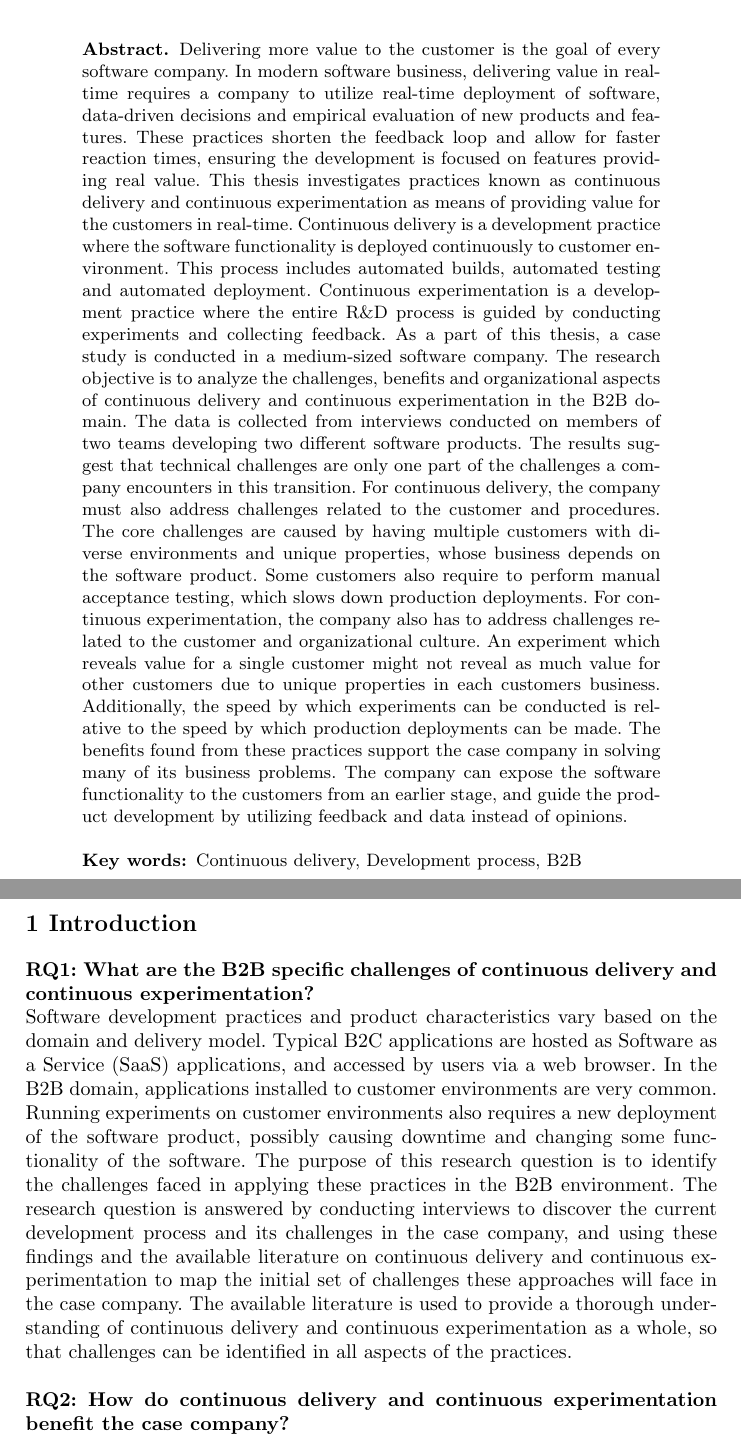
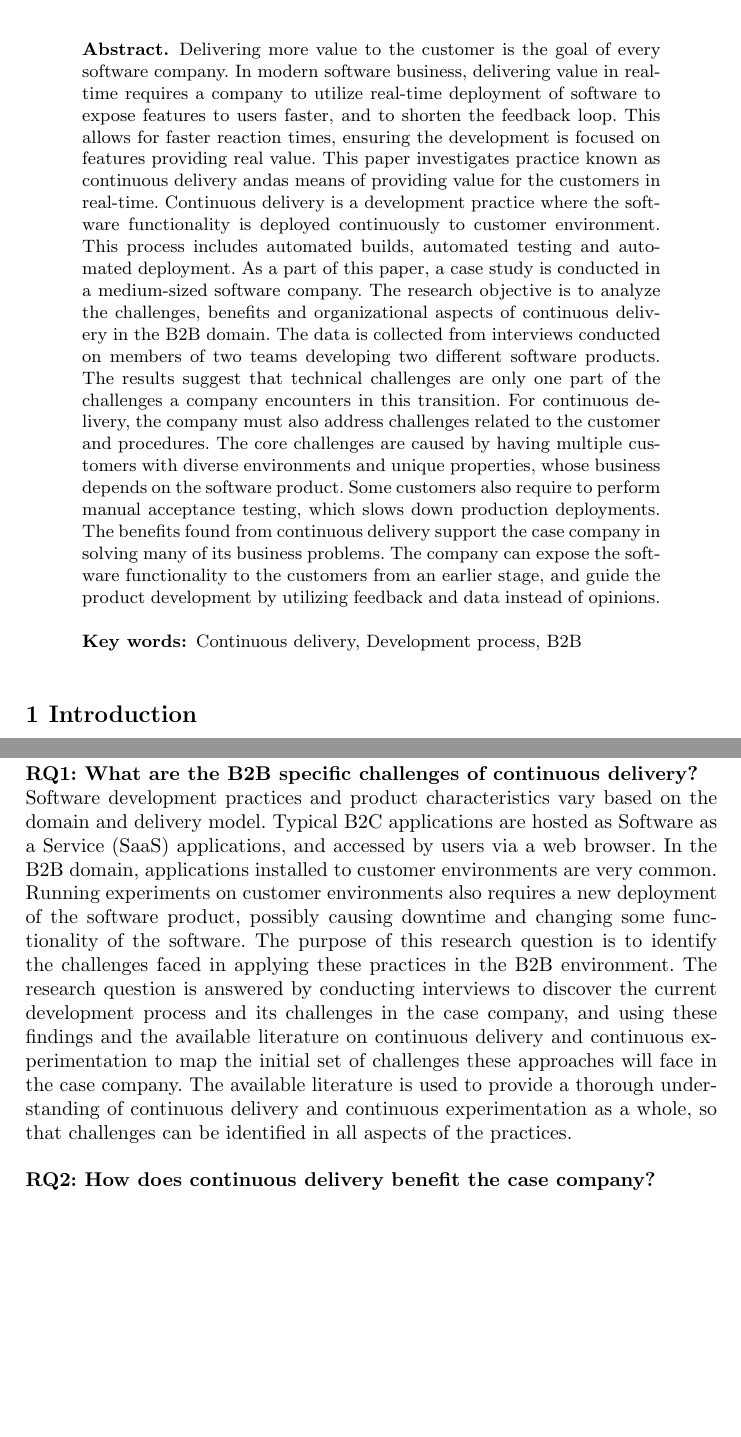
Before and after one commit to olliwer/xp_paper, a LaTeX thesis (lnbip.tex): two parts of pages 1 and 2 of 12 before the commit and two parts of pages 1 and 2 of 13 after it, joined at a grey line, cut so that both start at the same text, the shorter picture padded with empty space. Compiled offline with pdfLaTeX.

Commit message:
Updated abstract

```diff
--- a/lnbip.tex
+++ b/lnbip.tex
@@ -49,11 +49,10 @@
 % \index{Dean, Jeffrey}
 
 \begin{abstract}        % give a summary of your paper
-Delivering more value to the customer is the goal of every software company. In modern software business, delivering value in real-time requires a company to utilize real-time deployment of software, data-driven decisions and empirical evaluation of new products and features. These practices shorten the feedback loop and allow for faster reaction times, ensuring the development is focused on features providing real value. This thesis investigates practices known as continuous delivery and continuous experimentation as means of providing value for the customers in real-time. Continuous delivery is a development practice where the software functionality is deployed continuously to customer environment. This process includes automated builds, automated testing and automated deployment. Continuous experimentation is a development practice where the entire R\&D process is guided by conducting experiments and collecting feedback. As a part of this thesis, a case study is conducted in a medium-sized software company. The research objective is to analyze the challenges, benefits and organizational aspects of continuous delivery and continuous experimentation in the B2B domain. The data is collected from interviews conducted on members of two teams developing two different software products. The results suggest that technical challenges are only one part of the challenges a company encounters in this transition. For continuous delivery, the company must also address challenges related to the customer and procedures. The core challenges are caused by having multiple customers with diverse environments and unique properties, whose business depends on the software product. Some customers also require to perform manual acceptance testing, which slows down production deployments. For continuous experimentation, the company also has to address challenges related to the customer and organizational culture. An experiment which reveals value for a single customer might not reveal as much value for other customers due to unique properties in each customers business. Additionally, the speed by which experiments can be conducted is relative to the speed by which production deployments can be made. The benefits found from these practices support the case company in solving many of its business problems. The company can expose the software functionality to the customers from an earlier stage, and guide the product development by utilizing feedback and data instead of opinions.
+Delivering more value to the customer is the goal of every software company. In modern software business, delivering value in real-time requires a company to utilize real-time deployment of software to expose features to users faster, and to shorten the feedback loop. This allows for faster reaction times, ensuring the development is focused on features providing real value. This paper investigates practice known as continuous delivery andas means of providing value for the customers in real-time. Continuous delivery is a development practice where the software functionality is deployed continuously to customer environment. This process includes automated builds, automated testing and automated deployment. As a part of this paper, a case study is conducted in a medium-sized software company. The research objective is to analyze the challenges, benefits and organizational aspects of continuous delivery in the B2B domain. The data is collected from interviews conducted on members of two teams developing two different software products. The results suggest that technical challenges are only one part of the challenges a company encounters in this transition. For continuous delivery, the company must also address challenges related to the customer and procedures. The core challenges are caused by having multiple customers with diverse environments and unique properties, whose business depends on the software product. Some customers also require to perform manual acceptance testing, which slows down production deployments. The benefits found from continuous delivery support the case company in solving many of its business problems. The company can expose the software functionality to the customers from an earlier stage, and guide the product development by utilizing feedback and data instead of opinions.
 %                         please supply keywords within your abstract
 \keywords {Continuous delivery, Development process, B2B}
 \end{abstract}
 %
 \section{Introduction}
 
-\noindent \textbf{RQ1: What are the B2B specific challenges of continuous delivery and continuous experimentation?}
@@ -60,3 +67,4 @@ Delivering more value to the customer is the goal of every software company. In
+\noindent \textbf{RQ1: What are the B2B specific challenges of continuous delivery?}
 
 \noindent Software development practices and product characteristics vary based on the domain and delivery model. Typical B2C applications are hosted as Software as a Service (SaaS) applications, and accessed by users via a web browser. In the B2B domain, applications installed to customer environments are very common. Running experiments on customer environments also requires a new deployment of the software product, possibly causing downtime and changing some functionality of the software. The purpose of this research question is to identify the challenges faced in applying these practices in the B2B environment. The research question is answered by conducting interviews to discover the current development process and its challenges in the case company, and using these findings and the available literature on continuous delivery and continuous experimentation to map the initial set of challenges these approaches will face in the case company. The available literature is used to provide a thorough understanding of continuous delivery and continuous experimentation as a whole, so that challenges can be identified in all aspects of the practices.
 %Question: contractual issues?
@@ -74,7 +82,7 @@ Delivering more value to the customer is the goal of every software company. In
 %-Technical issues
 
 %Interview results have to be compared to literature review results
-\noindent \textbf{RQ2: How do continuous delivery and continuous experimentation benefit the case company?} %What are the problems and strengths of the current development process?
+\noindent \textbf{RQ2: How does continuous delivery benefit the case company?} %What are the problems and strengths of the current development process?
 
 \noindent To rationalize the decision to adopt continuous delivery and experimentation in a company, the actual benefits to the business have to be identified. This research question aims to identify clear objectives for what is achieved by adopting continuous delivery and continuous experimentation. Sections of the interview aim to identify the current perceived problems of the case company related to deployment, product development, collecting feedback and guiding the development process. These problems are then compared to the benefits of these approaches found from the literature.
 \newline
```
Also changed, not shown: lnbip.pdf, lnbip.tex (8 more changed lines), 2 other files.
